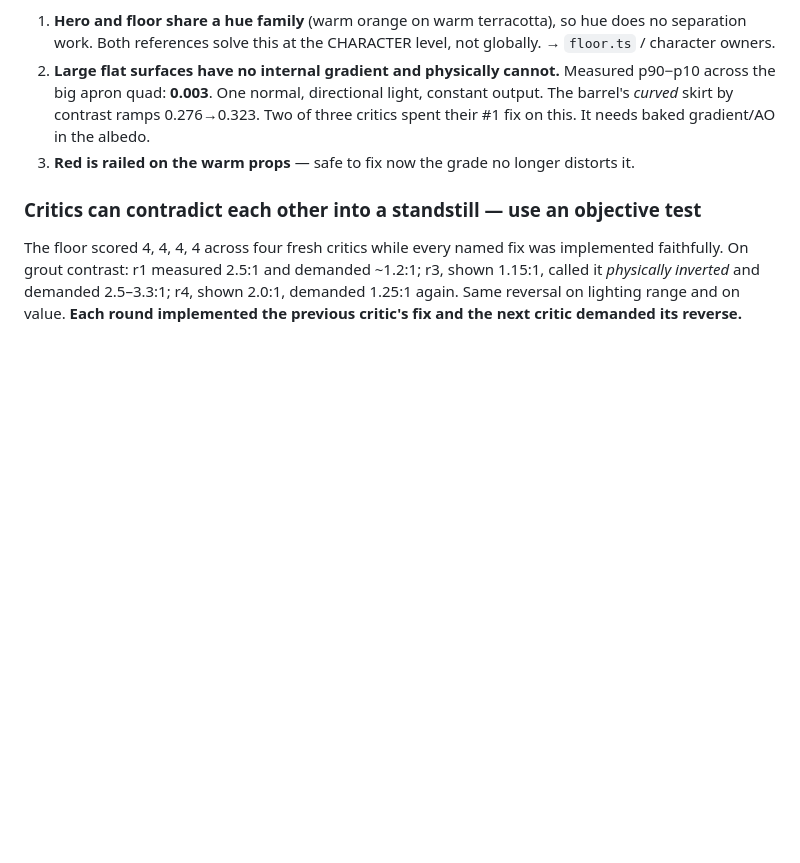
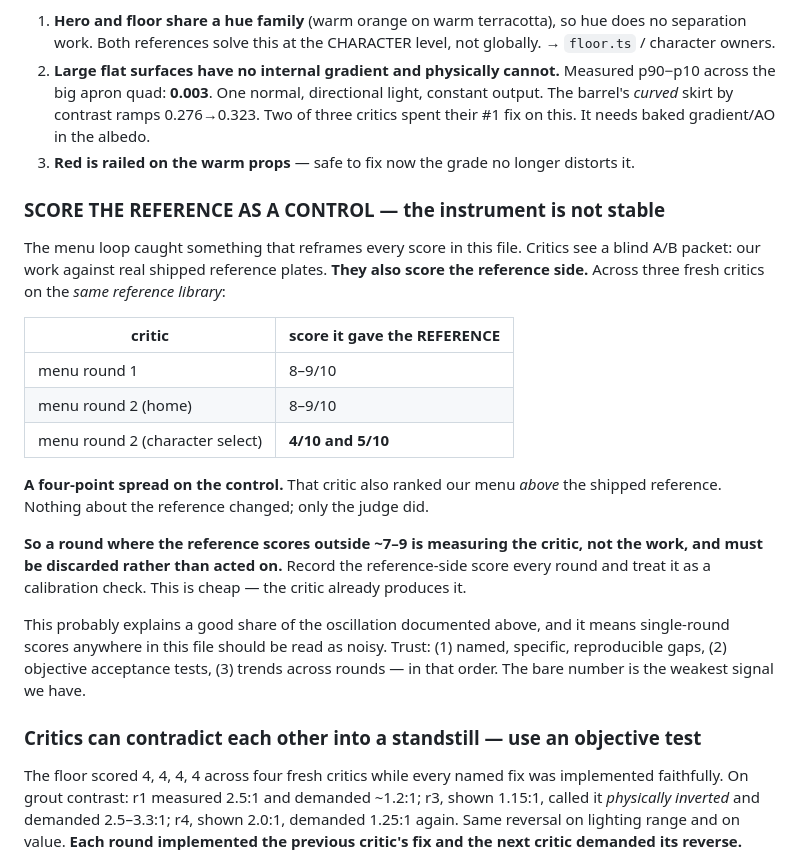
Before and after one commit to uri-onceuponyou/food-arena, a Markdown page: PROGRESS.md, the part around the change. GitHub-like rendering; blank space fills up the shorter version.

Commit message:
docs: score the reference side as a control — our critic instrument is not stable
The menu loop surfaced something that reframes every score in this file. Critics judge a
blind A/B packet and also score the REFERENCE side. Across three fresh critics on the same
reference library: 8-9/10, 8-9/10, and 4/10 + 5/10 — a four-point spread on the control,
with that critic also ranking our menu above the shipped reference. Nothing about the
reference changed; only the judge did.

Records the rule: a round where the reference scores outside ~7-9 is measuring the critic
rather than the work and should be discarded, not acted on. The critic already produces
that number, so this costs nothing.

This likely explains a good share of the oscillation already documented (the floor's
4,4,4,4 with reversing guidance, lighting's 4,4,4, props' 5,6,5), and means single-round
scores anywhere in this file are noisy. Trust named reproducible gaps first, objective
acceptance tests second, trends third — the bare number last.

Co-Authored-By: Claude Opus 5 (1M context) <noreply@anthropic.com>
Claude-Session: https://claude.ai/code/session_01GxuqJ6NhhRK8EK28WyuCxV

```diff
--- a/PROGRESS.md
+++ b/PROGRESS.md
@@ -588,6 +588,30 @@ scored 3/10. Now off by default, kept behind `ao: true` with the dead knob repai
    spent their #1 fix on this. It needs baked gradient/AO in the albedo.
 3. **Red is railed on the warm props** — safe to fix now the grade no longer distorts it.
 
+### SCORE THE REFERENCE AS A CONTROL — the instrument is not stable
+
+The menu loop caught something that reframes every score in this file. Critics see a blind
+A/B packet: our work against real shipped reference plates. **They also score the reference
+side.** Across three fresh critics on the *same reference library*:
+
+| critic | score it gave the REFERENCE |
+|---|---|
+| menu round 1 | 8–9/10 |
+| menu round 2 (home) | 8–9/10 |
+| menu round 2 (character select) | **4/10 and 5/10** |
+
+**A four-point spread on the control.** That critic also ranked our menu *above* the
+shipped reference. Nothing about the reference changed; only the judge did.
+
+**So a round where the reference scores outside ~7–9 is measuring the critic, not the
+work, and must be discarded rather than acted on.** Record the reference-side score every
+round and treat it as a calibration check. This is cheap — the critic already produces it.
+
+This probably explains a good share of the oscillation documented above, and it means
+single-round scores anywhere in this file should be read as noisy. Trust: (1) named,
+specific, reproducible gaps, (2) objective acceptance tests, (3) trends across rounds —
+in that order. The bare number is the weakest signal we have.
+
 ### Critics can contradict each other into a standstill — use an objective test
 
 The floor scored 4, 4, 4, 4 across four fresh critics while every named fix was
```
